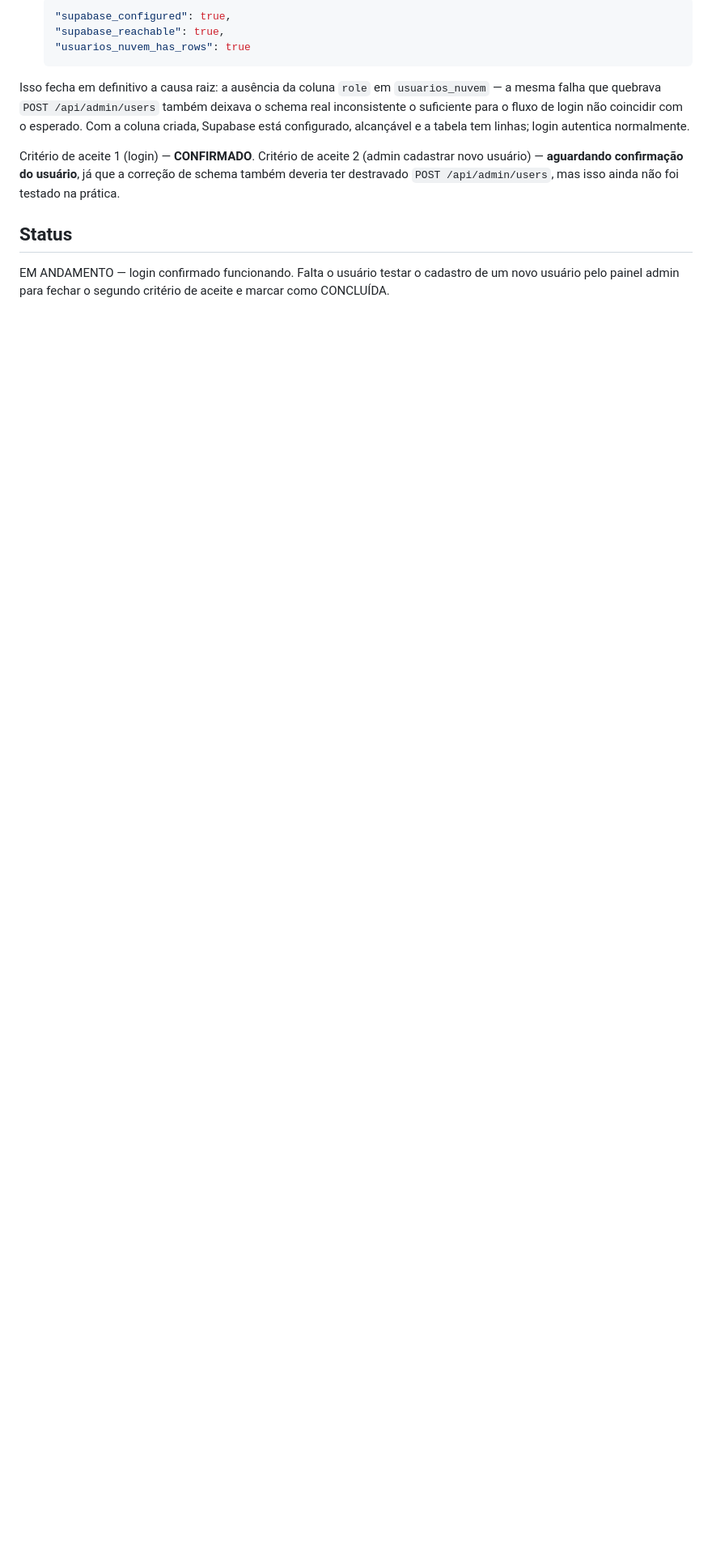
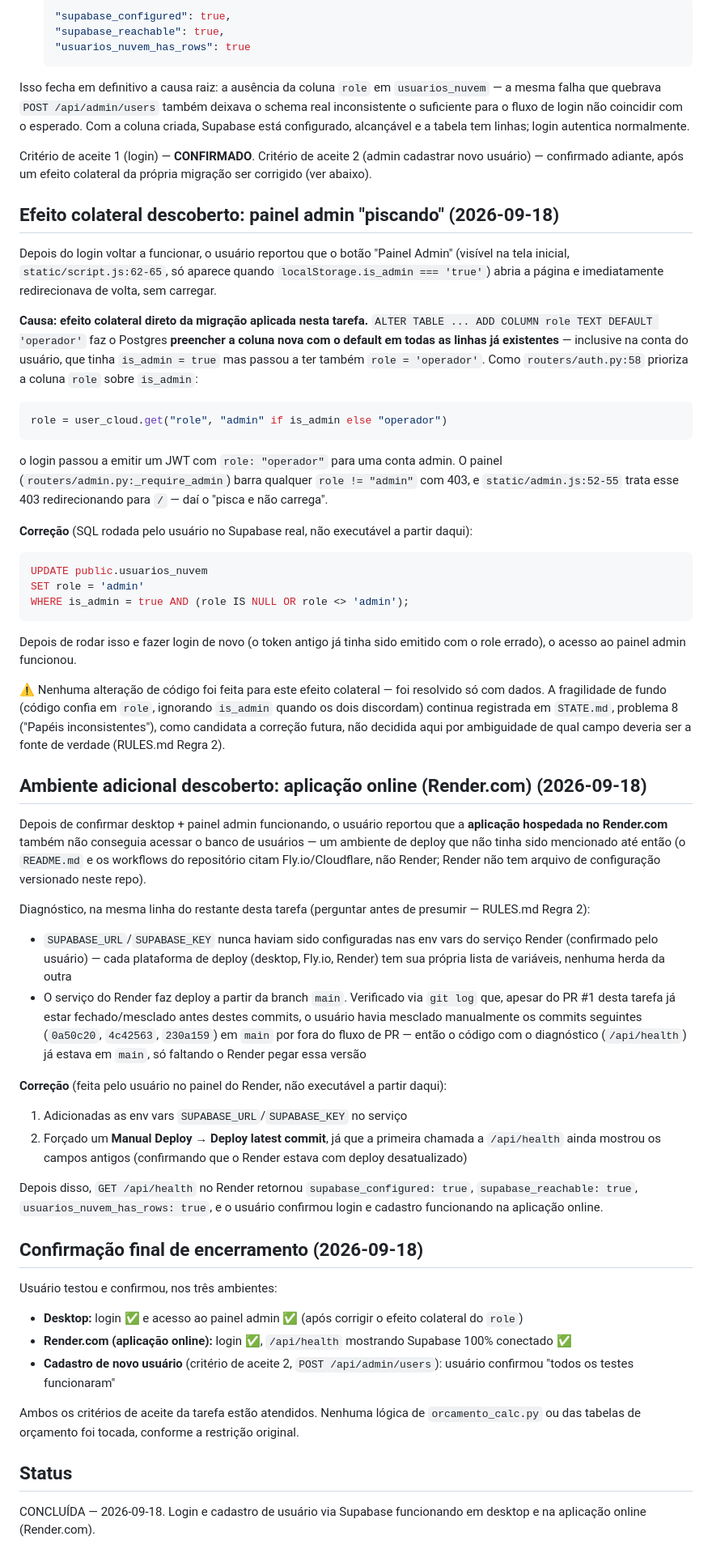
Before and after one commit to gabriel-luiz94/PROJETO-2-LEITOR-DE-PDF-ONLINE, a Markdown page: .ai/tasks/TASK-001-18-09-2026.md, the part around the change. Shown at 81% size. Rendered like a GitHub page; blank space fills up the shorter version.

Commit message:
Encerra TASK-001: login e cadastro via Supabase confirmados (desktop + Render)
Usuário confirmou os dois critérios de aceite (login e cadastro de
usuário) funcionando em produção, nos dois ambientes de deploy.

Documenta dois efeitos colaterais descobertos durante o encerramento,
resolvidos com dados (sem alteração de código):

- O backfill do ALTER TABLE (TASK-001, etapa anterior) preencheu role
  com o default 'operador' em contas já existentes, inclusive admin,
  derrubando o acesso ao painel admin até um UPDATE reconciliando role
  com is_admin. Registrado como manifestação real do problema 8
  (roles inconsistentes) em STATE.md.
- O Render.com nunca teve SUPABASE_URL/SUPABASE_KEY configuradas em
  suas próprias env vars (ambiente de deploy até então não documentado
  no projeto) e estava rodando uma versão desatualizada do código até
  um redeploy manual.

Co-Authored-By: Claude Sonnet 5 <noreply@anthropic.com>
Claude-Session: https://claude.ai/code/session_01MCW9RgxUEVZ6ztQkPFcJRP

````diff
--- a/.ai/tasks/TASK-001-18-09-2026.md
+++ b/.ai/tasks/TASK-001-18-09-2026.md
@@ -150,11 +150,81 @@ suficiente para o fluxo de login não coincidir com o esperado. Com a coluna cri
 configurado, alcançável e a tabela tem linhas; login autentica normalmente.
 
 Critério de aceite 1 (login) — **CONFIRMADO**.
-Critério de aceite 2 (admin cadastrar novo usuário) — **aguardando confirmação do usuário**, já
-que a correção de schema também deveria ter destravado `POST /api/admin/users`, mas isso ainda
-não foi testado na prática.
+Critério de aceite 2 (admin cadastrar novo usuário) — confirmado adiante, após um efeito colateral
+da própria migração ser corrigido (ver abaixo).
+
+## Efeito colateral descoberto: painel admin "piscando" (2026-09-18)
+
+Depois do login voltar a funcionar, o usuário reportou que o botão "Painel Admin" (visível na tela
+inicial, `static/script.js:62-65`, só aparece quando `localStorage.is_admin === 'true'`) abria a
+página e imediatamente redirecionava de volta, sem carregar.
+
+**Causa: efeito colateral direto da migração aplicada nesta tarefa.**
+`ALTER TABLE ... ADD COLUMN role TEXT DEFAULT 'operador'` faz o Postgres **preencher a coluna nova
+com o default em todas as linhas já existentes** — inclusive na conta do usuário, que tinha
+`is_admin = true` mas passou a ter também `role = 'operador'`. Como `routers/auth.py:58`
+prioriza a coluna `role` sobre `is_admin`:
+```python
+role = user_cloud.get("role", "admin" if is_admin else "operador")
+```
+o login passou a emitir um JWT com `role: "operador"` para uma conta admin. O painel
+(`routers/admin.py:_require_admin`) barra qualquer `role != "admin"` com 403, e
+`static/admin.js:52-55` trata esse 403 redirecionando para `/` — daí o "pisca e não carrega".
+
+**Correção** (SQL rodada pelo usuário no Supabase real, não executável a partir daqui):
+```sql
+UPDATE public.usuarios_nuvem
+SET role = 'admin'
+WHERE is_admin = true AND (role IS NULL OR role <> 'admin');
+```
+Depois de rodar isso e fazer login de novo (o token antigo já tinha sido emitido com o role
+errado), o acesso ao painel admin funcionou.
+
+⚠️ Nenhuma alteração de código foi feita para este efeito colateral — foi resolvido só com dados.
+A fragilidade de fundo (código confia em `role`, ignorando `is_admin` quando os dois discordam)
+continua registrada em `STATE.md`, problema 8 ("Papéis inconsistentes"), como candidata a
+correção futura, não decidida aqui por ambiguidade de qual campo deveria ser a fonte de verdade
+(RULES.md Regra 2).
+
+## Ambiente adicional descoberto: aplicação online (Render.com) (2026-09-18)
+
+Depois de confirmar desktop + painel admin funcionando, o usuário reportou que a **aplicação
+hospedada no Render.com** também não conseguia acessar o banco de usuários — um ambiente de deploy
+que não tinha sido mencionado até então (o `README.md` e os workflows do repositório citam
+Fly.io/Cloudflare, não Render; Render não tem arquivo de configuração versionado neste repo).
+
+Diagnóstico, na mesma linha do restante desta tarefa (perguntar antes de presumir — RULES.md
+Regra 2):
+- `SUPABASE_URL`/`SUPABASE_KEY` nunca haviam sido configuradas nas env vars do serviço Render
+  (confirmado pelo usuário) — cada plataforma de deploy (desktop, Fly.io, Render) tem sua própria
+  lista de variáveis, nenhuma herda da outra
+- O serviço do Render faz deploy a partir da branch `main`. Verificado via `git log` que, apesar
+  do PR #1 desta tarefa já estar fechado/mesclado antes destes commits, o usuário havia mesclado
+  manualmente os commits seguintes (`0a50c20`, `4c42563`, `230a159`) em `main` por fora do fluxo
+  de PR — então o código com o diagnóstico (`/api/health`) já estava em `main`, só faltando o
+  Render pegar essa versão
+
+**Correção** (feita pelo usuário no painel do Render, não executável a partir daqui):
+1. Adicionadas as env vars `SUPABASE_URL`/`SUPABASE_KEY` no serviço
+2. Forçado um **Manual Deploy → Deploy latest commit**, já que a primeira chamada a `/api/health`
+   ainda mostrou os campos antigos (confirmando que o Render estava com deploy desatualizado)
+
+Depois disso, `GET /api/health` no Render retornou `supabase_configured: true`,
+`supabase_reachable: true`, `usuarios_nuvem_has_rows: true`, e o usuário confirmou login e
+cadastro funcionando na aplicação online.
+
+## Confirmação final de encerramento (2026-09-18)
+
+Usuário testou e confirmou, nos três ambientes:
+- **Desktop:** login ✅ e acesso ao painel admin ✅ (após corrigir o efeito colateral do `role`)
+- **Render.com (aplicação online):** login ✅, `/api/health` mostrando Supabase 100% conectado ✅
+- **Cadastro de novo usuário** (critério de aceite 2, `POST /api/admin/users`): usuário confirmou
+  "todos os testes funcionaram"
+
+Ambos os critérios de aceite da tarefa estão atendidos. Nenhuma lógica de `orcamento_calc.py` ou
+das tabelas de orçamento foi tocada, conforme a restrição original.
 
 ## Status
 
-EM ANDAMENTO — login confirmado funcionando. Falta o usuário testar o cadastro de um novo
-usuário pelo painel admin para fechar o segundo critério de aceite e marcar como CONCLUÍDA.
+CONCLUÍDA — 2026-09-18. Login e cadastro de usuário via Supabase funcionando em desktop e na
+aplicação online (Render.com).
````
Also changed, not shown: .ai/CHANGELOG.md (+16 -6 lines), .ai/STATE.md (+9 -0 lines).
